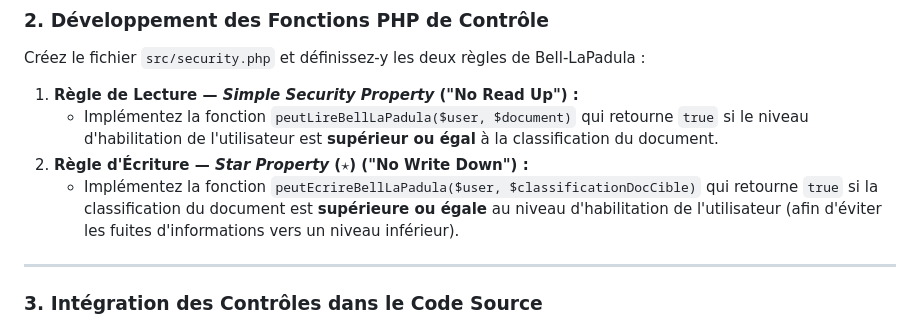
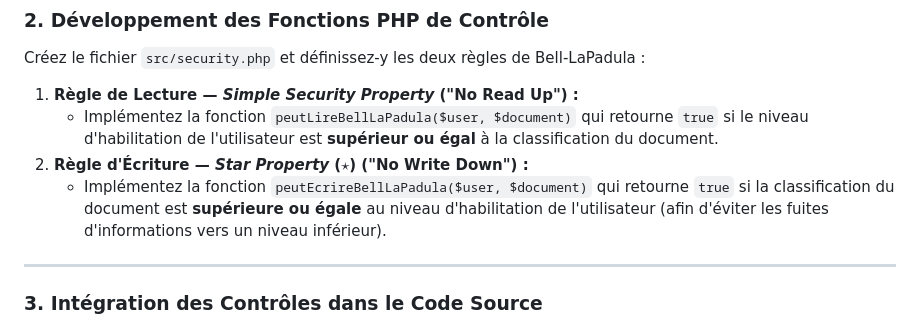
Before and after one commit to nasri-lab/introduction-cybersecurity, a Markdown page: labs/lab1.md, the part around the change. GitHub-like rendering.

```diff
--- a/labs/lab1.md
+++ b/labs/lab1.md
@@ -30,7 +30,7 @@ Créez le fichier `src/security.php` et définissez-y les deux règles de Bell-L
 1. **Règle de Lecture — *Simple Security Property* ("No Read Up") :**
    * Implémentez la fonction `peutLireBellLaPadula($user, $document)` qui retourne `true` si le niveau d'habilitation de l'utilisateur est **supérieur ou égal** à la classification du document.
 2. **Règle d'Écriture — *Star Property* ($\star$) ("No Write Down") :**
-   * Implémentez la fonction `peutEcrireBellLaPadula($user, $classificationDocCible)` qui retourne `true` si la classification du document est **supérieure ou égale** au niveau d'habilitation de l'utilisateur (afin d'éviter les fuites d'informations vers un niveau inférieur).
+   * Implémentez la fonction `peutEcrireBellLaPadula($user, $document)` qui retourne `true` si la classification du document est **supérieure ou égale** au niveau d'habilitation de l'utilisateur (afin d'éviter les fuites d'informations vers un niveau inférieur).
 
 ---
 
```
